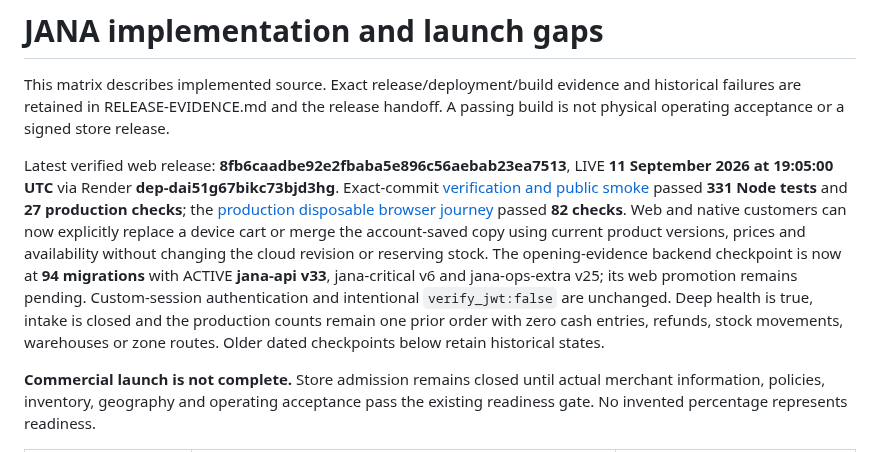
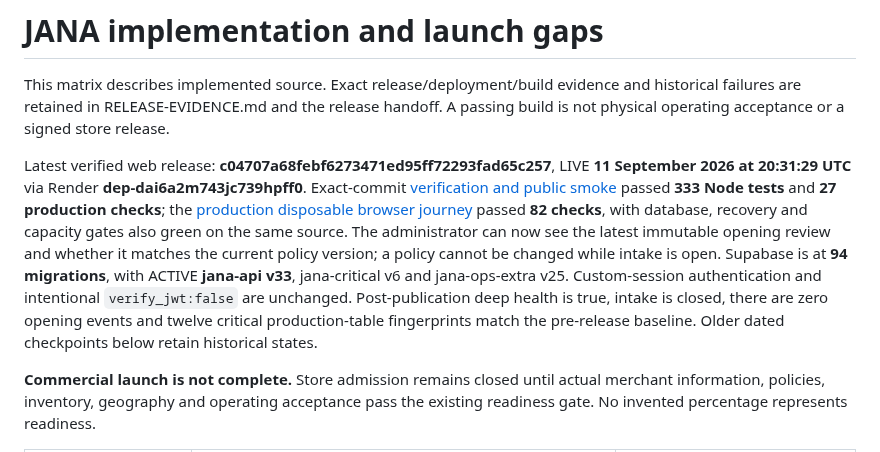
Before and after one commit to NAIFMUSFER/Heavy, a Markdown page: docs/AUDIT-MATRIX.md, the part around the change. Rendered like a GitHub page.

```diff
--- a/docs/AUDIT-MATRIX.md
+++ b/docs/AUDIT-MATRIX.md
@@ -2,7 +2,7 @@
 
 This matrix describes implemented source. Exact release/deployment/build evidence and historical failures are retained in RELEASE-EVIDENCE.md and the release handoff. A passing build is not physical operating acceptance or a signed store release.
 
-Latest verified web release: **8fb6caadbe92e2fbaba5e896c56aebab23ea7513**, LIVE **11 September 2026 at 19:05:00 UTC** via Render **dep-dai51g67bikc73bjd3hg**. Exact-commit [verification and public smoke](https://github.com/NAIFMUSFER/Heavy/actions/runs/34636702497) passed **331 Node tests** and **27 production checks**; the [production disposable browser journey](https://github.com/NAIFMUSFER/Heavy/actions/runs/34636702523) passed **82 checks**. Web and native customers can now explicitly replace a device cart or merge the account-saved copy using current product versions, prices and availability without changing the cloud revision or reserving stock. The opening-evidence backend checkpoint is now at **94 migrations** with ACTIVE **jana-api v33**, jana-critical v6 and jana-ops-extra v25; its web promotion remains pending. Custom-session authentication and intentional `verify_jwt:false` are unchanged. Deep health is true, intake is closed and the production counts remain one prior order with zero cash entries, refunds, stock movements, warehouses or zone routes. Older dated checkpoints below retain historical states.
+Latest verified web release: **c04707a68febf6273471ed95ff72293fad65c257**, LIVE **11 September 2026 at 20:31:29 UTC** via Render **dep-dai6a2m743jc739hpff0**. Exact-commit [verification and public smoke](https://github.com/NAIFMUSFER/Heavy/actions/runs/34644401194) passed **333 Node tests** and **27 production checks**; the [production disposable browser journey](https://github.com/NAIFMUSFER/Heavy/actions/runs/34644401214) passed **82 checks**, with database, recovery and capacity gates also green on the same source. The administrator can now see the latest immutable opening review and whether it matches the current policy version; a policy cannot be changed while intake is open. Supabase is at **94 migrations**, with ACTIVE **jana-api v33**, jana-critical v6 and jana-ops-extra v25. Custom-session authentication and intentional `verify_jwt:false` are unchanged. Post-publication deep health is true, intake is closed, there are zero opening events and twelve critical production-table fingerprints match the pre-release baseline. Older dated checkpoints below retain historical states.
 
 **Commercial launch is not complete.** Store admission remains closed until actual merchant information, policies, inventory, geography and operating acceptance pass the existing readiness gate. No invented percentage represents readiness.
 
```
Also changed, not shown: docs/OWNER-HANDOFF-ar.md (+1 -1 lines), docs/RELEASE-EVIDENCE.md (+3 -1 lines).
